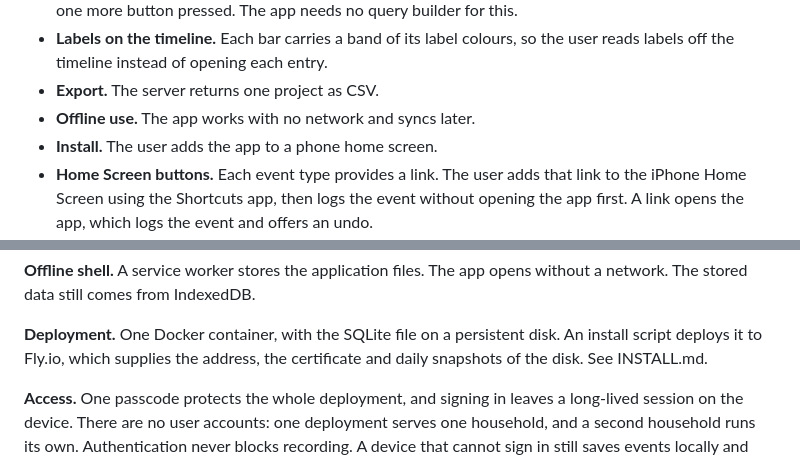
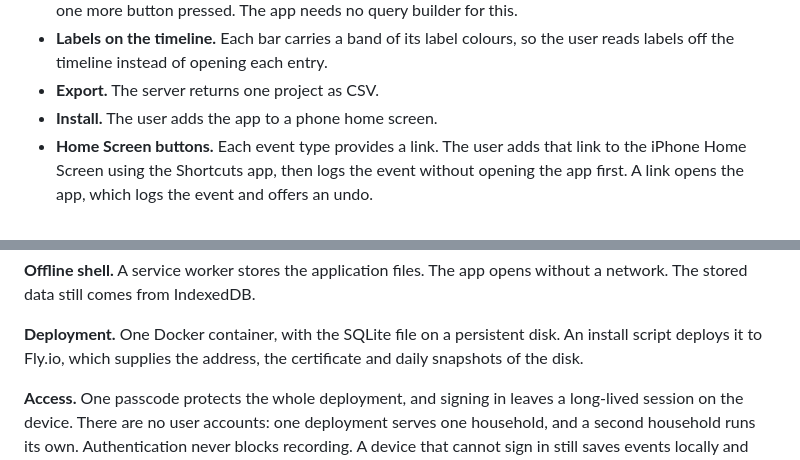
Before and after one commit to ragnarula/logbook, a Markdown page: README.md, 2 parts joined by grey strips. Rendered like a GitHub page.

```diff
--- a/README.md
+++ b/README.md
@@ -52,7 +99,6 @@ Two goals drive every decision:
 - **Labels on the timeline.** Each bar carries a band of its label colours, so
   the user reads labels off the timeline instead of opening each entry.
 - **Export.** The server returns one project as CSV.
-- **Offline use.** The app works with no network and syncs later.
 - **Install.** The user adds the app to a phone home screen.
 - **Home Screen buttons.** Each event type provides a link. The user adds that
   link to the iPhone Home Screen using the Shortcuts app, then logs the event
@@ -108,7 +154,7 @@ without a network. The stored data still comes from IndexedDB.
 
 **Deployment.** One Docker container, with the SQLite file on a persistent
 disk. An install script deploys it to Fly.io, which supplies the address, the
-certificate and daily snapshots of the disk. See INSTALL.md.
+certificate and daily snapshots of the disk.
 
 **Access.** One passcode protects the whole deployment, and signing in leaves a
 long-lived session on the device. There are no user accounts: one deployment
```
Also changed, not shown: other parts of README.md (+58 -11 lines).
